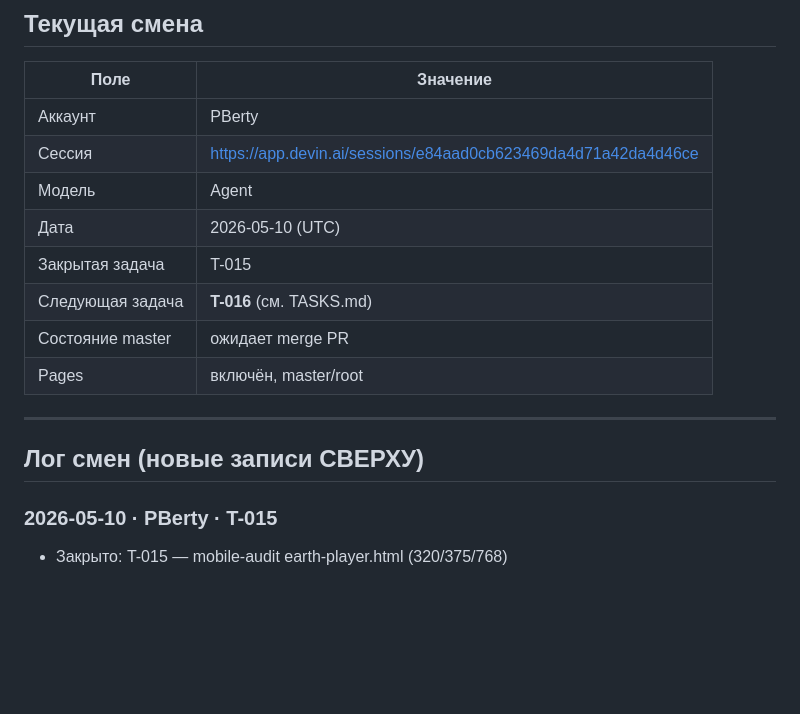
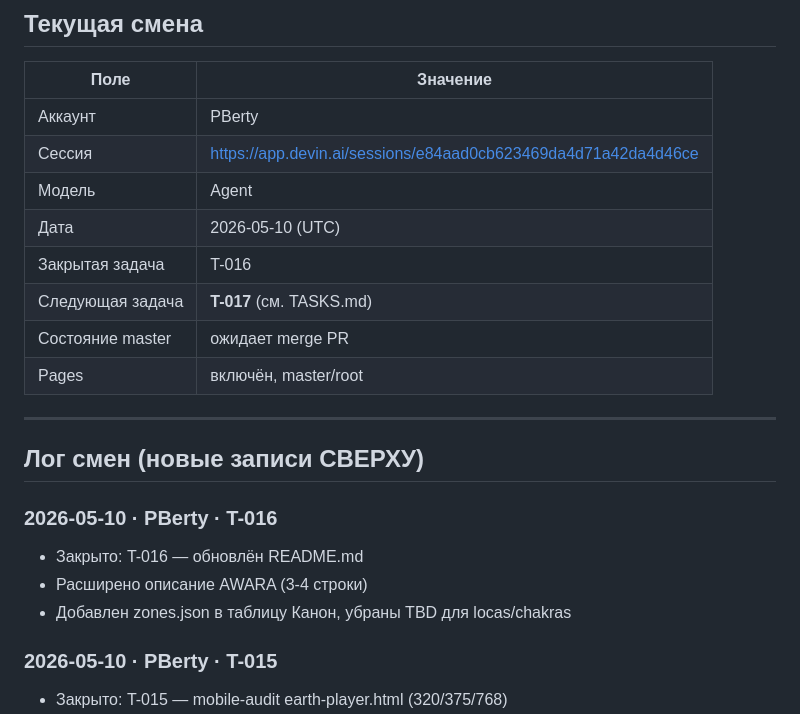
Before and after one commit to victorianpieraverdi-dev/awara-game, a Markdown page: HANDOFF.md, the part around the change. GitHub-like rendering; blank space fills up the shorter version.

```diff
--- a/HANDOFF.md
+++ b/HANDOFF.md
@@ -25,14 +25,20 @@
 | Сессия | https://app.devin.ai/sessions/e84aad0cb623469da4d71a42da4d46ce |
 | Модель | Agent |
 | Дата | 2026-05-10 (UTC) |
-| Закрытая задача | T-015 |
-| Следующая задача | **T-016** (см. TASKS.md) |
+| Закрытая задача | T-016 |
+| Следующая задача | **T-017** (см. TASKS.md) |
 | Состояние master | ожидает merge PR |
 | Pages | включён, master/root |
 
 ---
 
 ## Лог смен (новые записи СВЕРХУ)
+
+### 2026-05-10 · PBerty · T-016
+
+- Закрыто: T-016 — обновлён README.md
+- Расширено описание AWARA (3-4 строки)
+- Добавлен zones.json в таблицу Канон, убраны TBD для locas/chakras
 
 ### 2026-05-10 · PBerty · T-015
 
```
Also changed, not shown: README.md (+6 -3 lines), TASKS.md (+1 -1 lines).
